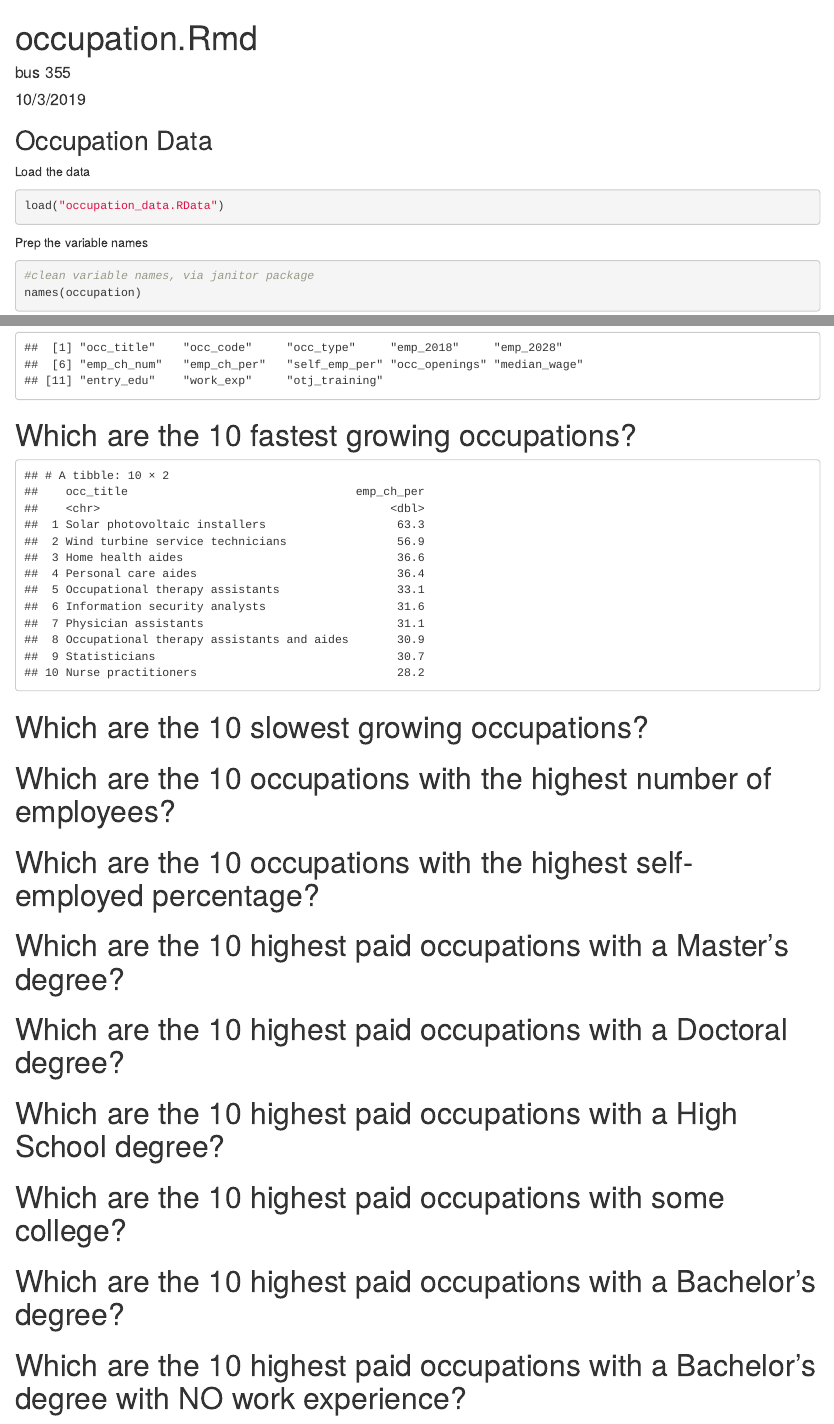
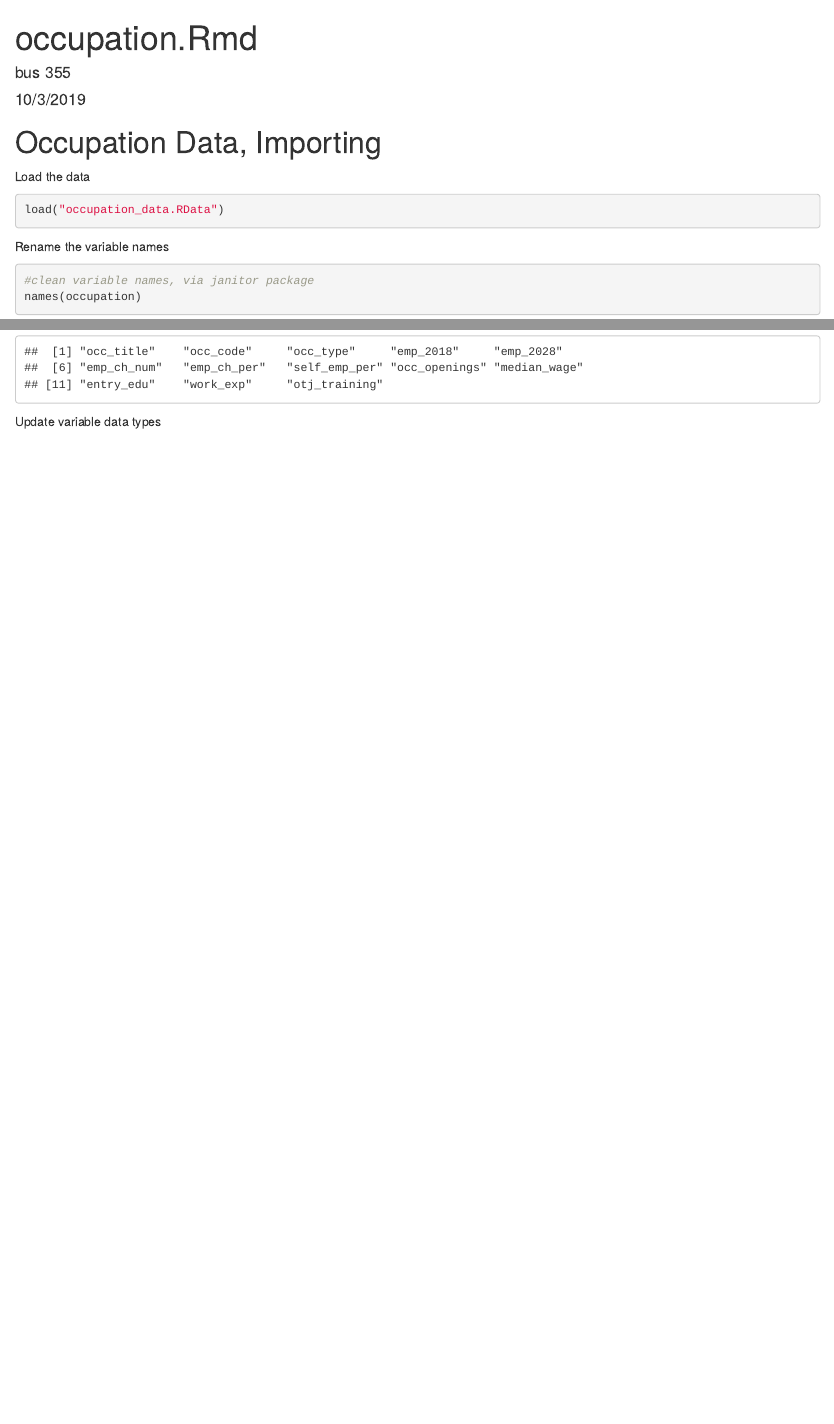
Before and after one commit to bus-355-data-science-2019-fall/occupation_data, an R Markdown document (occupation.Rmd): the page in a window 1100 px wide, from its top, and a second part further down, joined at a grey line. Rendered offline with R 4.5, knitr and Pandoc, with nearby package versions; code that draws random numbers runs with fixed seeds of ours; column names are cleaned by a stand-in for the janitor package.

Commit message:
moved sorting, filtering questions to new page added section for correcting imported data types

````diff
--- a/occupation.Rmd
+++ b/occupation.Rmd
@@ -12,7 +12,7 @@ library(tidyverse)
 
 ```
 
-## Occupation Data
+# Occupation Data, Importing
 
 Load the data
 ```{r}
@@ -20,7 +20,7 @@ load("occupation_data.RData")
 
 ```
 
-Prep the variable names
+Rename the variable names
 ```{r}
 #clean variable names, via janitor package
 names(occupation)
@@ -49,59 +49,4 @@ names(occupation)
 ```
 
 
-
-# Which are the 10 fastest growing occupations?
-```{r echo=FALSE}
-occupation %>%
-  select(occ_title, emp_ch_per) %>%
-  arrange(desc(emp_ch_per)) %>%
-  head(10)
-```
-
-
-# Which are the 10 slowest growing occupations?
-```{r}
-
-```
-
-# Which are the 10 occupations with the highest number of employees?
-```{r}
-
-```
-
-# Which are the 10 occupations with the highest self-employed percentage?
-```{r}
-
-```
-
-
-# Which are the 10 highest paid occupations with a Master's degree?
-```{r}
-
-```
-
-
-# Which are the 10 highest paid occupations with a Doctoral degree?
-```{r}
-
-```
-
-# Which are the 10 highest paid occupations with a High School degree?
-```{r}
-
-```
-
-# Which are the 10 highest paid occupations with some college?
-```{r}
-
-```
-
-# Which are the 10 highest paid occupations with a Bachelor's degree?
-```{r}
-
-```
-
-# Which are the 10 highest paid occupations with a Bachelor's degree with NO work experience?
-```{r}
-
-```
+Update variable data types
````
